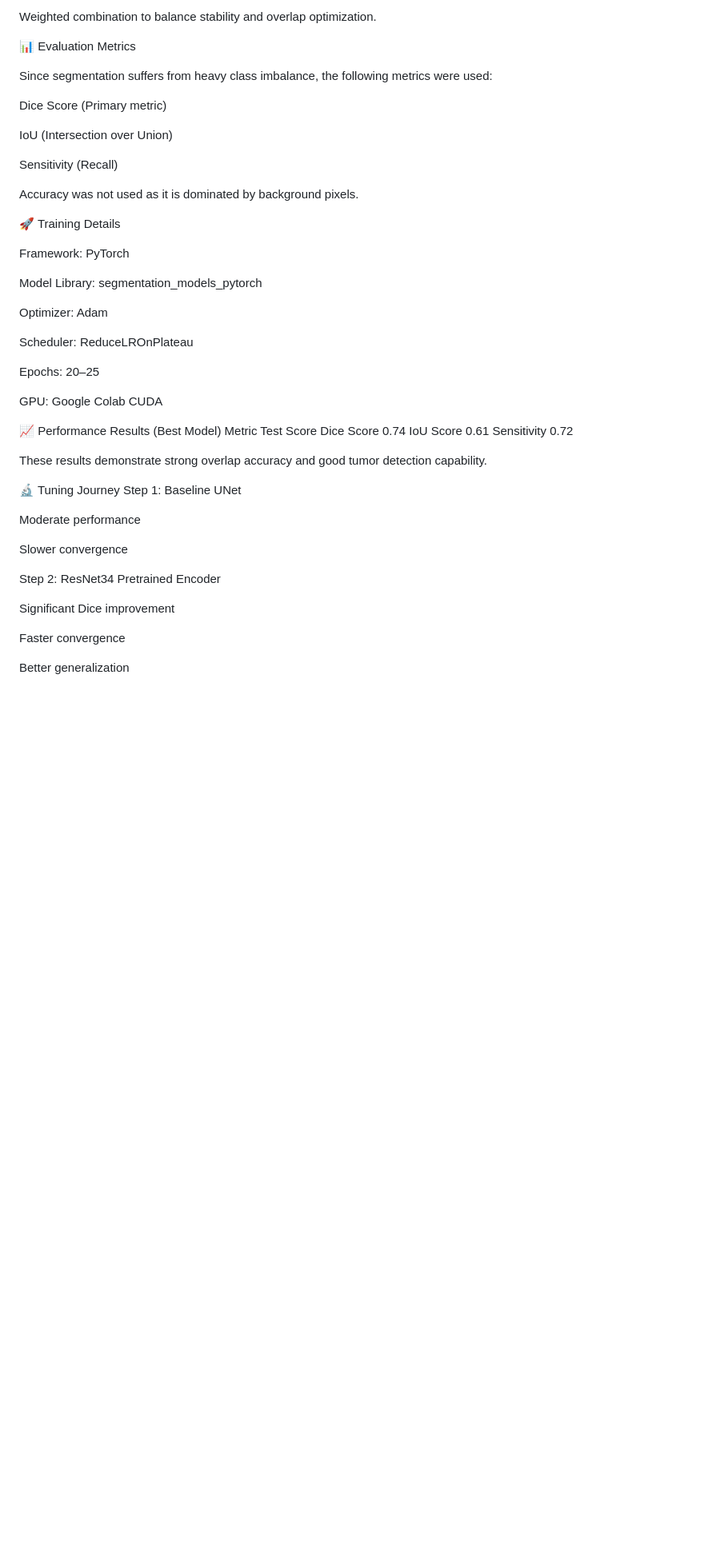
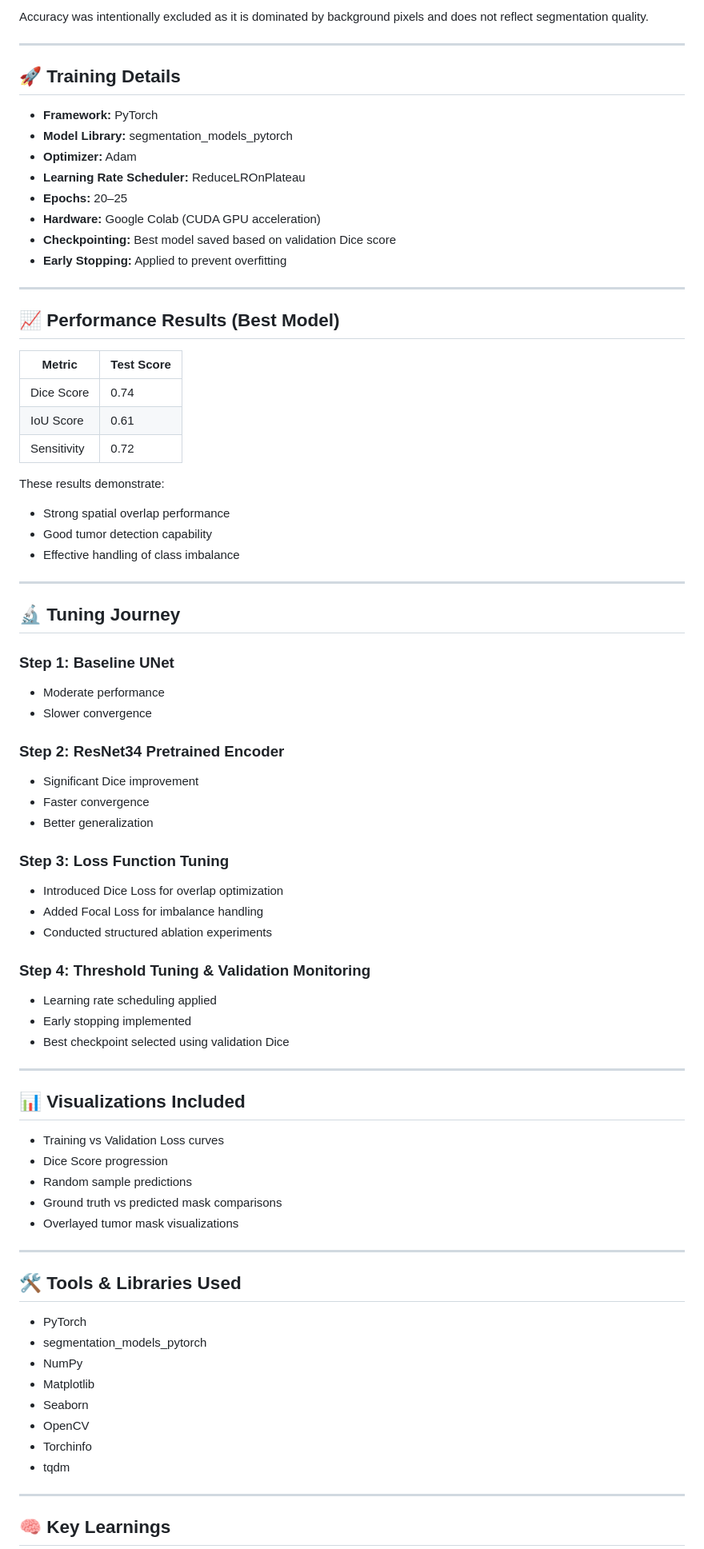
Before and after one commit to Sagnick-Paul/NeuroSeg-Brain-MRI-Segmentation, a Markdown page: README.md, the part around one of its changes. Shown at 80% size. Drawn GitHub-style; blank space fills up the shorter version.

```diff
--- a/README.md
+++ b/README.md
@@ -56,52 +77,82 @@ To handle class imbalance and hard pixels.
 
-Weighted combination to balance stability and overlap optimization.
+Accuracy was intentionally excluded as it is dominated by background pixels and does not reflect segmentation quality.
 
-📊 Evaluation Metrics
+---
 
-Since segmentation suffers from heavy class imbalance, the following metrics were used:
+## 🚀 Training Details
 
-Dice Score (Primary metric)
+- **Framework:** PyTorch
+- **Model Library:** segmentation_models_pytorch
+- **Optimizer:** Adam
+- **Learning Rate Scheduler:** ReduceLROnPlateau
+- **Epochs:** 20–25
+- **Hardware:** Google Colab (CUDA GPU acceleration)
+- **Checkpointing:** Best model saved based on validation Dice score
+- **Early Stopping:** Applied to prevent overfitting
 
-IoU (Intersection over Union)
+---
 
-Sensitivity (Recall)
+## 📈 Performance Results (Best Model)
 
-Accuracy was not used as it is dominated by background pixels.
+| Metric        | Test Score |
+|--------------|------------|
+| Dice Score   | 0.74       |
+| IoU Score    | 0.61       |
+| Sensitivity  | 0.72       |
 
-🚀 Training Details
+These results demonstrate:
 
-Framework: PyTorch
+- Strong spatial overlap performance
+- Good tumor detection capability
+- Effective handling of class imbalance
 
-Model Library: segmentation_models_pytorch
+---
 
-Optimizer: Adam
+## 🔬 Tuning Journey
 
-Scheduler: ReduceLROnPlateau
+### Step 1: Baseline UNet
+- Moderate performance
+- Slower convergence
 
-Epochs: 20–25
+### Step 2: ResNet34 Pretrained Encoder
+- Significant Dice improvement
+- Faster convergence
+- Better generalization
 
-GPU: Google Colab CUDA
+### Step 3: Loss Function Tuning
+- Introduced Dice Loss for overlap optimization
+- Added Focal Loss for imbalance handling
+- Conducted structured ablation experiments
 
-📈 Performance Results (Best Model)
-Metric	Test Score
-Dice Score	0.74
-IoU Score	0.61
-Sensitivity	0.72
+### Step 4: Threshold Tuning & Validation Monitoring
+- Learning rate scheduling applied
+- Early stopping implemented
+- Best checkpoint selected using validation Dice
 
-These results demonstrate strong overlap accuracy and good tumor detection capability.
+---
 
-🔬 Tuning Journey
-Step 1: Baseline UNet
+## 📊 Visualizations Included
 
-Moderate performance
+- Training vs Validation Loss curves
+- Dice Score progression
+- Random sample predictions
+- Ground truth vs predicted mask comparisons
+- Overlayed tumor mask visualizations
 
-Slower convergence
+---
 
-Step 2: ResNet34 Pretrained Encoder
+## 🛠 Tools & Libraries Used
 
-Significant Dice improvement
+- PyTorch
+- segmentation_models_pytorch
+- NumPy
+- Matplotlib
+- Seaborn
+- OpenCV
+- Torchinfo
+- tqdm
 
-Faster convergence
+---
 
-Better generalization
+## 🧠 Key Learnings
 
```
Also changed, not shown: other parts of README.md (+68 -91 lines).
